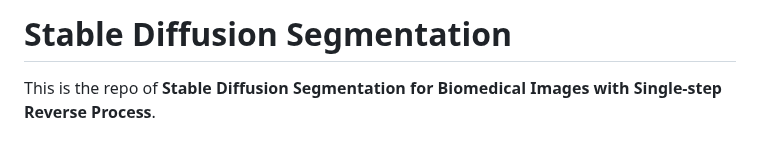
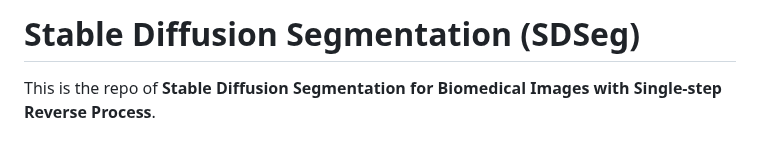
Before and after one commit to lin-tianyu/Stable-Diffusion-Seg, a Markdown page: README.md, the part around the change. GitHub-like rendering.

```diff
--- a/README.md
+++ b/README.md
@@ -1,4 +1,4 @@
-# Stable Diffusion Segmentation
+# Stable Diffusion Segmentation (SDSeg)
 This is the repo of **Stable Diffusion Segmentation for Biomedical Images with Single-step Reverse Process**.
 
 ## News
```
